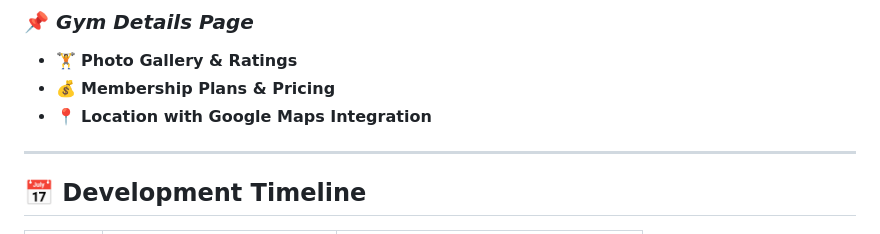
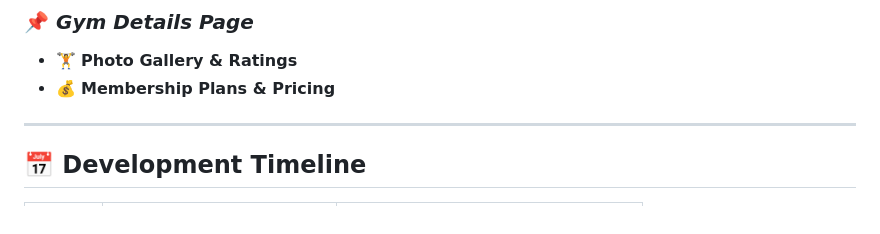
Before and after one commit to mkraj-7838/GYM-Discovery-and-Manangement-APP, a Markdown page: README.md, the part around the change. Rendered like a GitHub page.

```diff
--- a/README.md
+++ b/README.md
@@ -56,7 +56,6 @@ The *Gym Management and Discovery App* is built using the following technologies
 ### 📌 *Gym Details Page*
 - 🏋️ **Photo Gallery & Ratings**
 - 💰 **Membership Plans & Pricing**
-- 📍 **Location with Google Maps Integration**
 
 ---
 
```
